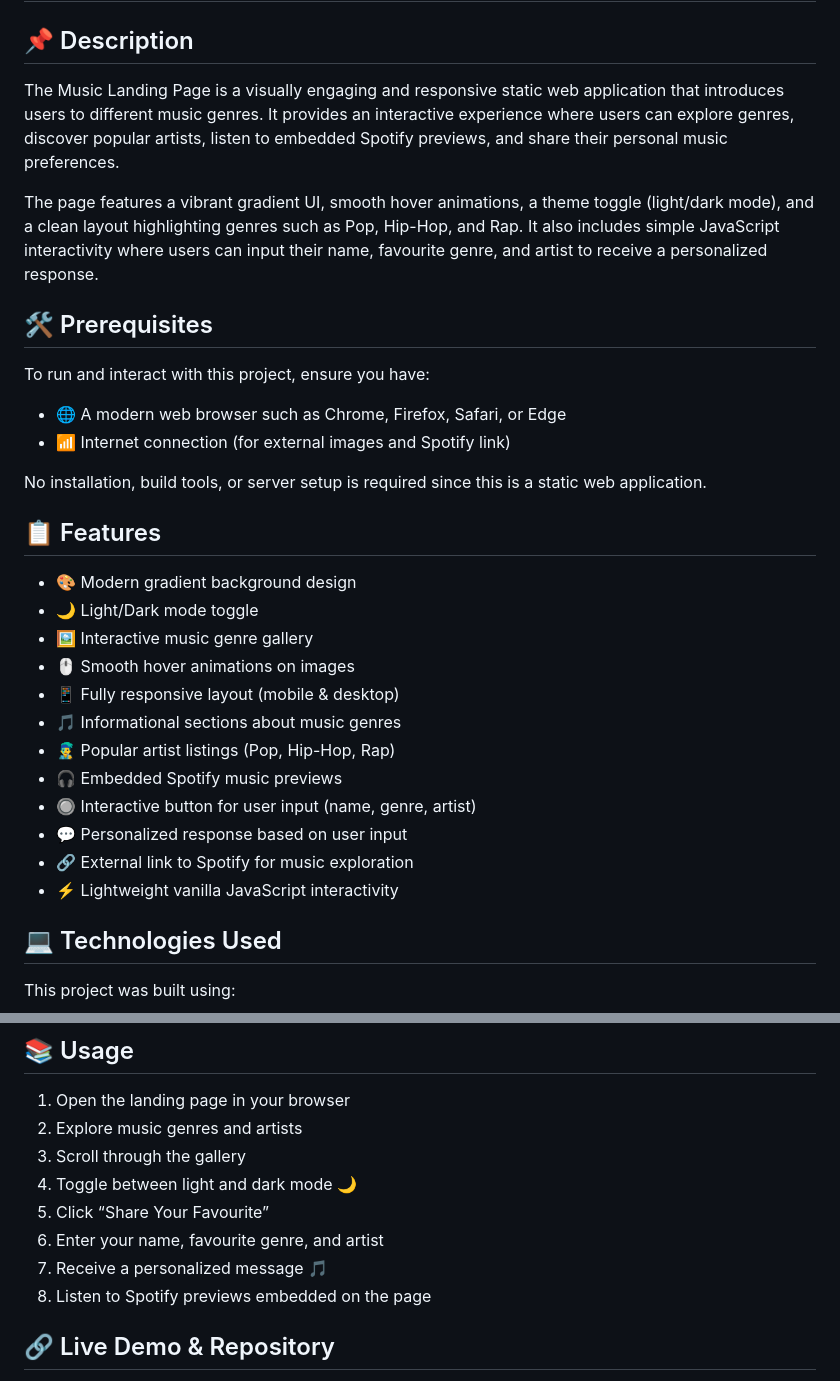
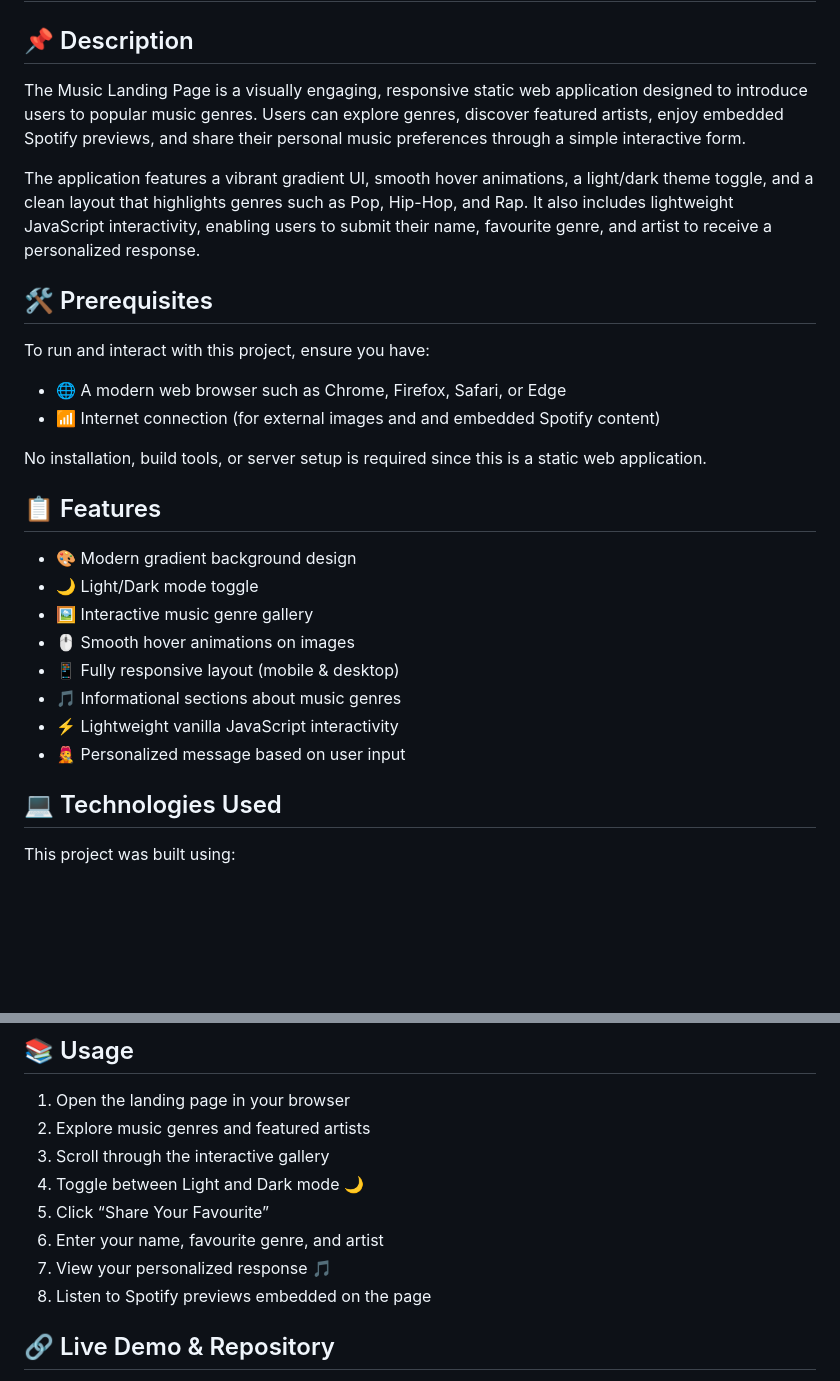
Before and after one commit to yvonnesarah/music-landing-page, a Markdown page: README.md, 2 parts joined by grey strips. GitHub-like rendering; blank space fills up the shorter version.

Commit message:
Updated project README

```diff
--- a/README.md
+++ b/README.md
@@ -1,14 +1,14 @@
 # music-landing-page
 
 ## 📌 Description
-The Music Landing Page is a visually engaging and responsive static web application that introduces users to different music genres. It provides an interactive experience where users can explore genres, discover popular artists, listen to embedded Spotify previews, and share their personal music preferences.
+The Music Landing Page is a visually engaging, responsive static web application designed to introduce users to popular music genres. Users can explore genres, discover featured artists, enjoy embedded Spotify previews, and share their personal music preferences through a simple interactive form.
 
-The page features a vibrant gradient UI, smooth hover animations, a theme toggle (light/dark mode), and a clean layout highlighting genres such as Pop, Hip-Hop, and Rap. It also includes simple JavaScript interactivity where users can input their name, favourite genre, and artist to receive a personalized response.
+The application features a vibrant gradient UI, smooth hover animations, a light/dark theme toggle, and a clean layout that highlights genres such as Pop, Hip-Hop, and Rap. It also includes lightweight JavaScript interactivity, enabling users to submit their name, favourite genre, and artist to receive a personalized response.
 
 ## 🛠 Prerequisites
 To run and interact with this project, ensure you have:
 * 🌐 A modern web browser such as Chrome, Firefox, Safari, or Edge
-* 📶 Internet connection (for external images and Spotify link)
+* 📶 Internet connection (for external images and and embedded Spotify content)
 
 No installation, build tools, or server setup is required since this is a static web application.
 
@@ -19,12 +19,8 @@ No installation, build tools, or server setup is required since this is a static
 * 🖱 Smooth hover animations on images
 * 📱 Fully responsive layout (mobile & desktop)
 * 🎵 Informational sections about music genres
-* 👨‍🎤 Popular artist listings (Pop, Hip-Hop, Rap)
-* 🎧 Embedded Spotify music previews
-* 🔘 Interactive button for user input (name, genre, artist)
-* 💬 Personalized response based on user input
-* 🔗 External link to Spotify for music exploration
 * ⚡ Lightweight vanilla JavaScript interactivity
+* 🧑‍🎤 Personalized message based on user input
 
  ## 💻 Technologies Used
 This project was built using:
@@ -39,12 +35,12 @@ No installation required. Simply open the web application in your browser.
 
 ## 📚 Usage
 1. Open the landing page in your browser
-2. Explore music genres and artists
-3. Scroll through the gallery
-4. Toggle between light and dark mode 🌙
+2. Explore music genres and featured artists
+3. Scroll through the interactive gallery
+4. Toggle between Light and Dark mode 🌙
 5. Click “Share Your Favourite”
 6. Enter your name, favourite genre, and artist
-7. Receive a personalized message 🎵
+7. View your personalized response 🎵
 8. Listen to Spotify previews embedded on the page
 
 ## 🔗 Live Demo & Repository
```
Also changed, not shown: other parts of README.md (+14 -0 lines).
